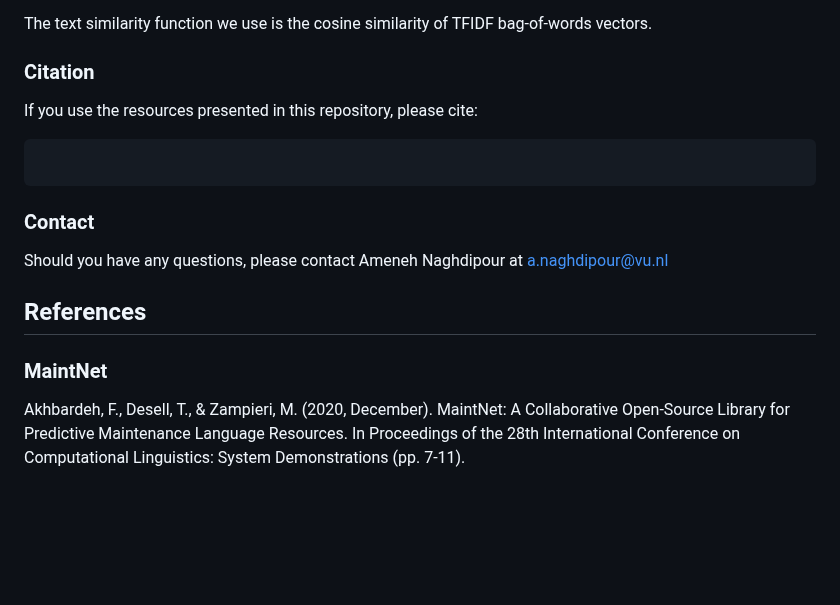
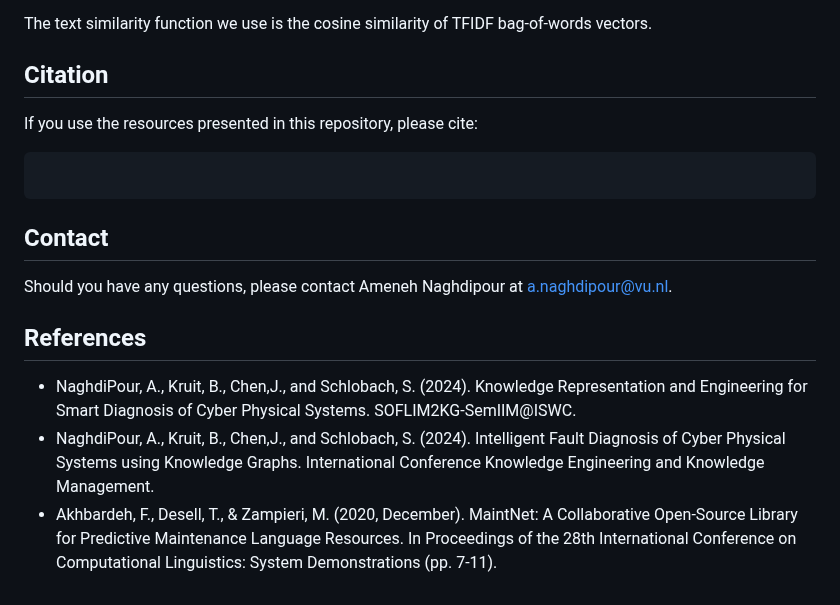
Before and after one commit to kai-vu/zorro, a Markdown page: README.md, the part around the change. Rendered like a GitHub page; blank space fills up the shorter version.

````diff
--- a/README.md
+++ b/README.md
@@ -62,17 +62,18 @@ We then calculate the similarities of the extracted part name with the candidate
 
 The text similarity function we use is the cosine similarity of TFIDF bag-of-words vectors.
 
-### Citation
+## Citation
 If you use the resources presented in this repository, please cite:
 
 ```bibtex
 ```
-### Contact
-Should you have any questions, please contact Ameneh Naghdipour at a.naghdipour@vu.nl
+## Contact
+Should you have any questions, please contact Ameneh Naghdipour at a.naghdipour@vu.nl.
 
 
 
 
 ## References
-### MaintNet
-Akhbardeh, F., Desell, T., & Zampieri, M. (2020, December). MaintNet: A Collaborative Open-Source Library for Predictive Maintenance Language Resources. In Proceedings of the 28th International Conference on Computational Linguistics: System Demonstrations (pp. 7-11).
+- NaghdiPour, A., Kruit, B., Chen,J., and Schlobach, S. (2024). Knowledge Representation and Engineering for Smart Diagnosis of Cyber Physical Systems. SOFLIM2KG-SemIIM@ISWC.
+- NaghdiPour, A., Kruit, B., Chen,J., and Schlobach, S. (2024). Intelligent Fault Diagnosis of Cyber Physical Systems using Knowledge Graphs. International Conference Knowledge Engineering and Knowledge Management.
+- Akhbardeh, F., Desell, T., & Zampieri, M. (2020, December). MaintNet: A Collaborative Open-Source Library for Predictive Maintenance Language Resources. In Proceedings of the 28th International Conference on Computational Linguistics: System Demonstrations (pp. 7-11).
````
